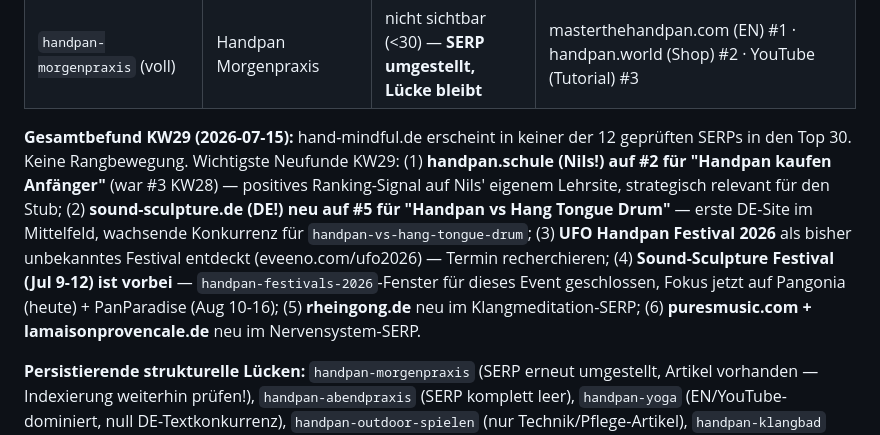
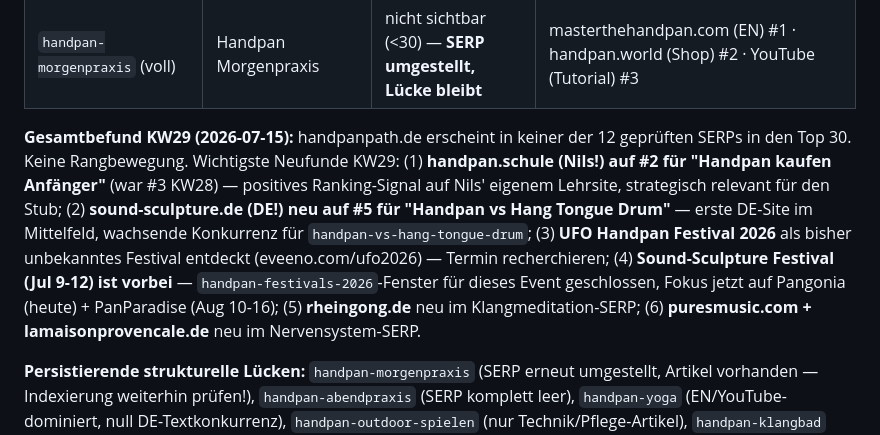
Before and after one commit to nilscasp/hand-and-mindful-retreat, a Markdown page: automation/state/gap-candidates.md, the part around the change. GitHub-like rendering.

```diff
--- a/automation/state/gap-candidates.md
+++ b/automation/state/gap-candidates.md
@@ -52,7 +52,7 @@
 | `eigenen-klang-finden` (voll) | Handpan eigenen Klang finden | nicht sichtbar (<30) | handpan-portal.de #1+#7+#8 · sonodrum.net #2 **(NEU KW29)** · orgapage.de #3 |
 | `handpan-morgenpraxis` (voll) | Handpan Morgenpraxis | nicht sichtbar (<30) — **SERP umgestellt, Lücke bleibt** | masterthehandpan.com (EN) #1 · handpan.world (Shop) #2 · YouTube (Tutorial) #3 |
 
-**Gesamtbefund KW29 (2026-07-15):** hand-mindful.de erscheint in keiner der 12 geprüften SERPs in den Top 30. Keine Rangbewegung. Wichtigste Neufunde KW29: (1) **handpan.schule (Nils!) auf #2 für "Handpan kaufen Anfänger"** (war #3 KW28) — positives Ranking-Signal auf Nils' eigenem Lehrsite, strategisch relevant für den Stub; (2) **sound-sculpture.de (DE!) neu auf #5 für "Handpan vs Hang Tongue Drum"** — erste DE-Site im Mittelfeld, wachsende Konkurrenz für `handpan-vs-hang-tongue-drum`; (3) **UFO Handpan Festival 2026** als bisher unbekanntes Festival entdeckt (eveeno.com/ufo2026) — Termin recherchieren; (4) **Sound-Sculpture Festival (Jul 9-12) ist vorbei** — `handpan-festivals-2026`-Fenster für dieses Event geschlossen, Fokus jetzt auf Pangonia (heute) + PanParadise (Aug 10-16); (5) **rheingong.de** neu im Klangmeditation-SERP; (6) **puresmusic.com + lamaisonprovencale.de** neu im Nervensystem-SERP.
+**Gesamtbefund KW29 (2026-07-15):** handpanpath.de erscheint in keiner der 12 geprüften SERPs in den Top 30. Keine Rangbewegung. Wichtigste Neufunde KW29: (1) **handpan.schule (Nils!) auf #2 für "Handpan kaufen Anfänger"** (war #3 KW28) — positives Ranking-Signal auf Nils' eigenem Lehrsite, strategisch relevant für den Stub; (2) **sound-sculpture.de (DE!) neu auf #5 für "Handpan vs Hang Tongue Drum"** — erste DE-Site im Mittelfeld, wachsende Konkurrenz für `handpan-vs-hang-tongue-drum`; (3) **UFO Handpan Festival 2026** als bisher unbekanntes Festival entdeckt (eveeno.com/ufo2026) — Termin recherchieren; (4) **Sound-Sculpture Festival (Jul 9-12) ist vorbei** — `handpan-festivals-2026`-Fenster für dieses Event geschlossen, Fokus jetzt auf Pangonia (heute) + PanParadise (Aug 10-16); (5) **rheingong.de** neu im Klangmeditation-SERP; (6) **puresmusic.com + lamaisonprovencale.de** neu im Nervensystem-SERP.
 
 **Persistierende strukturelle Lücken:** `handpan-morgenpraxis` (SERP erneut umgestellt, Artikel vorhanden — Indexierung weiterhin prüfen!), `handpan-abendpraxis` (SERP komplett leer), `handpan-yoga` (EN/YouTube-dominiert, null DE-Textkonkurrenz), `handpan-outdoor-spielen` (nur Technik/Pflege-Artikel), `handpan-klangbad` (kein Anleitungs-Artikel). Dringlichste zeitkritische Lücke KW29: `handpan-festivals-2026` (Pangonia startet heute).
 
```
Also changed, not shown: automation/state/current-context.md (+4 -1 lines).
